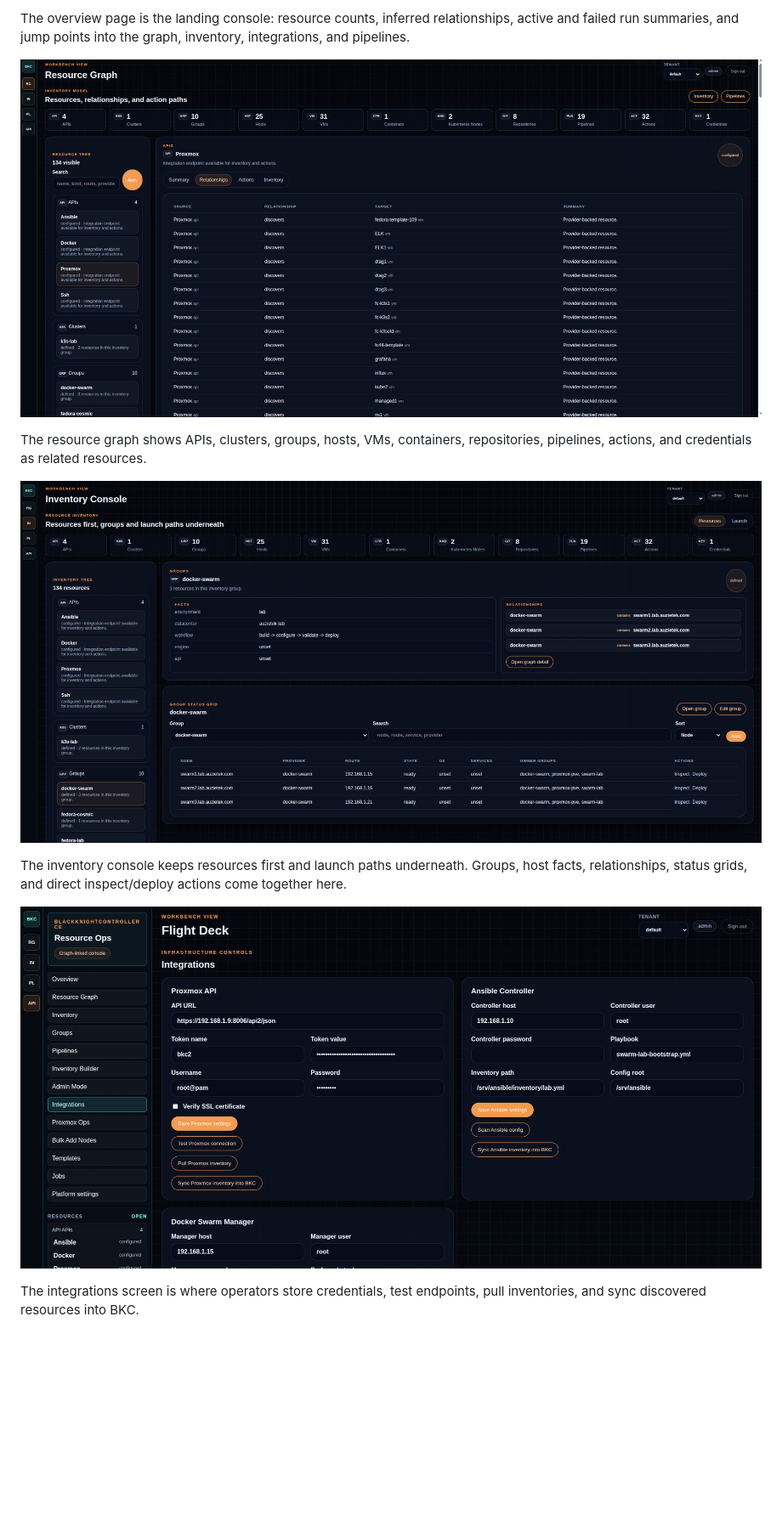
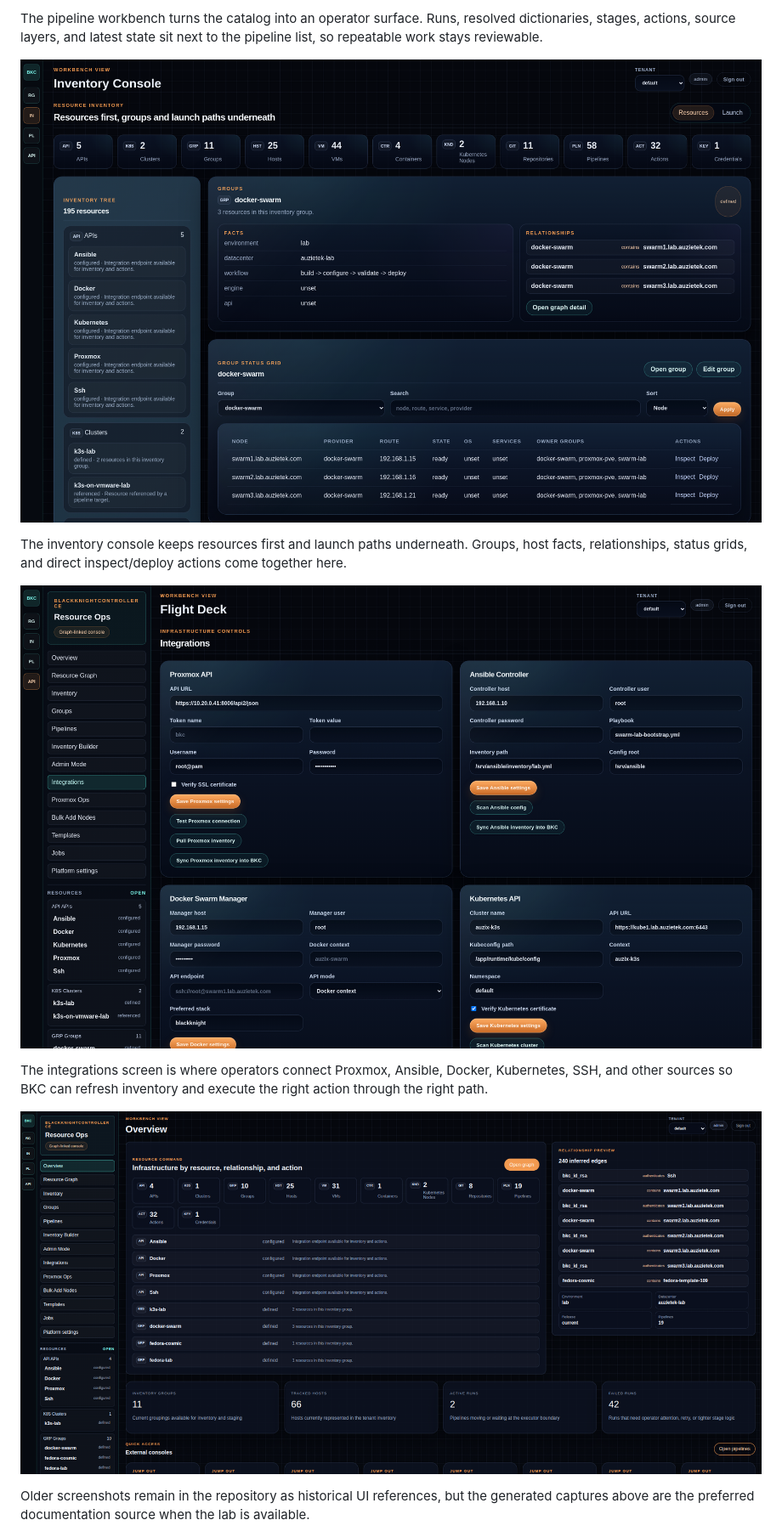
Before and after one commit to auzieman/BlackKnightController-main, a Markdown page: Readme.md, the part around one of its changes. Shown at 85% size. GitHub-like rendering; pictures changed too: docs/images/generated/bkc-integrations.png (added), docs/images/generated/bkc-inventory.png (added); blank space fills up the shorter version.

Commit message:
Refresh docs with generated UI captures

```diff
--- a/Readme.md
+++ b/Readme.md
@@ -66,23 +66,25 @@ updates, site content, video decks, and run evidence.
 
-The overview page is the landing console: resource counts, inferred
-relationships, active and failed run summaries, and jump points into the graph,
-inventory, integrations, and pipelines.
+The pipeline workbench turns the catalog into an operator surface. Runs,
+resolved dictionaries, stages, actions, source layers, and latest state sit next
+to the pipeline list, so repeatable work stays reviewable.
 
-![BKC resource graph](docs/images/ResourceGraph.png)
-
-The resource graph shows APIs, clusters, groups, hosts, VMs, containers,
-repositories, pipelines, actions, and credentials as related resources.
-
-![BKC inventory console](docs/images/InventoryConsole.png)
+![BKC inventory console](docs/images/generated/bkc-inventory.png)
 
 The inventory console keeps resources first and launch paths underneath. Groups,
 host facts, relationships, status grids, and direct inspect/deploy actions come
 together here.
 
-![BKC integrations screen](docs/images/API-Integrations.png)
+![BKC integrations screen](docs/images/generated/bkc-integrations.png)
 
-The integrations screen is where operators store credentials, test endpoints,
-pull inventories, and sync discovered resources into BKC.
+The integrations screen is where operators connect Proxmox, Ansible, Docker,
+Kubernetes, SSH, and other sources so BKC can refresh inventory and execute the
+right action through the right path.
+
+![BKC overview page](docs/images/Overview-page.png)
+
+Older screenshots remain in the repository as historical UI references, but the
+generated captures above are the preferred documentation source when the lab is
+available.
 
 ![BKC pipelines screen](docs/images/PipeLines.png)
 
```
Also changed, not shown: other parts of Readme.md (+3 -3 lines), install.md (+45 -0 lines), 2 other files.
